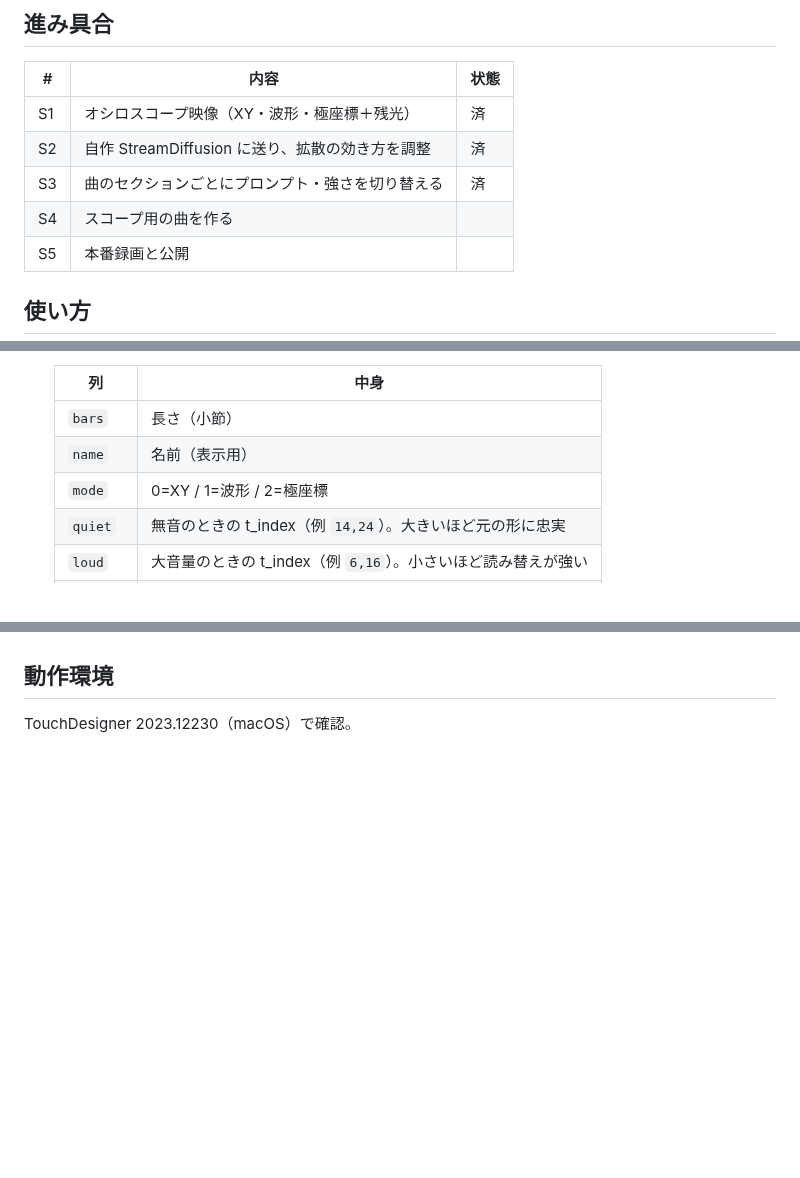
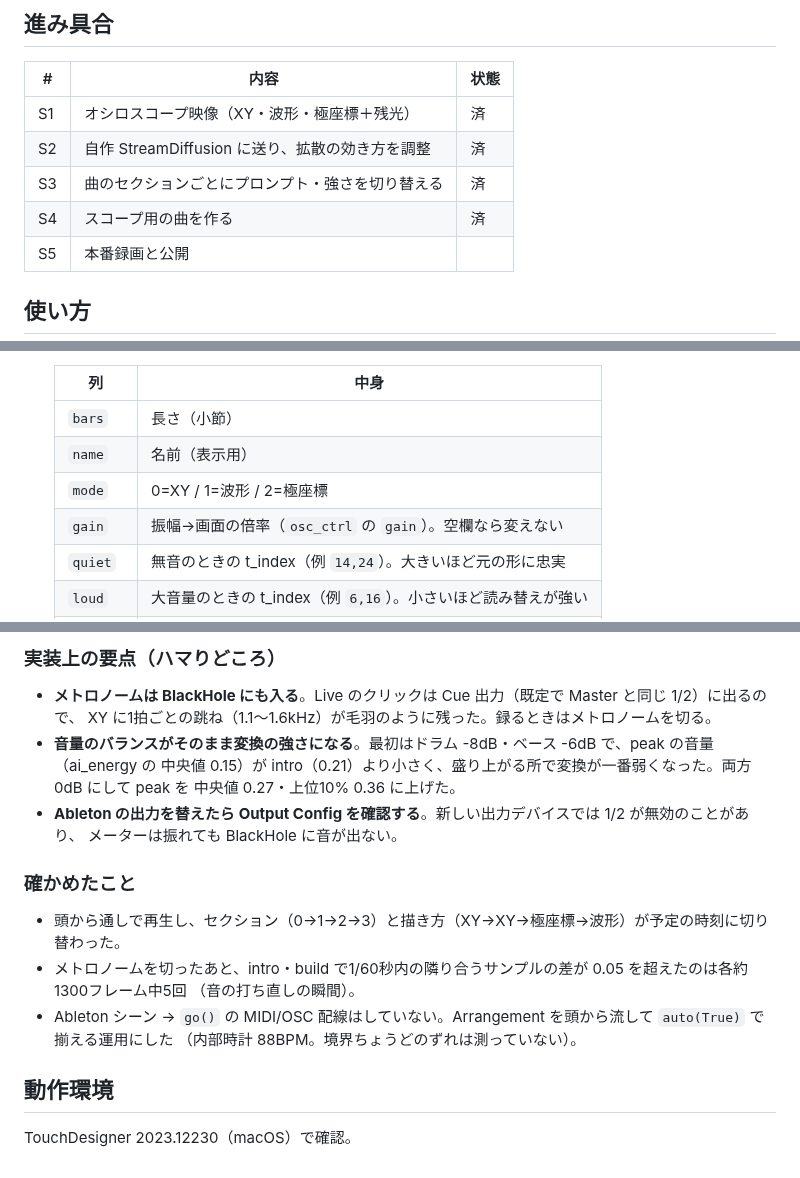
Before and after one commit to ryok/td-oscilloscope-ai, a Markdown page: README.md, 3 parts joined by grey strips. GitHub-like rendering; blank space fills up the shorter version.

```diff
--- a/README.md
+++ b/README.md
@@ -18,7 +18,7 @@
 | S1 | オシロスコープ映像（XY・波形・極座標＋残光） | 済 |
 | S2 | 自作 StreamDiffusion に送り、拡散の効き方を調整 | 済 |
 | S3 | 曲のセクションごとにプロンプト・強さを切り替える | 済 |
-| S4 | スコープ用の曲を作る | |
+| S4 | スコープ用の曲を作る | 済 |
 | S5 | 本番録画と公開 | |
 
 ## 使い方
@@ -133,6 +133,7 @@ WebSocket で送り、変換結果を `/project1/ai_out` に受ける。音が
    | `bars` | 長さ（小節） |
    | `name` | 名前（表示用） |
    | `mode` | 0=XY / 1=波形 / 2=極座標 |
+   | `gain` | 振幅→画面の倍率（`osc_ctrl` の `gain`）。空欄なら変えない |
    | `quiet` | 無音のときの t_index（例 `14,24`）。大きいほど元の形に忠実 |
    | `loud` | 大音量のときの t_index（例 `6,16`）。小さいほど読み替えが強い |
    | `prompt` | そのセクションで AI に描かせるもの |
@@ -166,3 +201,21 @@ build=極座標×折り紙、peak=XY×液体金属、break=波形×墨。テス
+### 実装上の要点（ハマりどころ）
+
+- **メトロノームは BlackHole にも入る**。Live のクリックは Cue 出力（既定で Master と同じ 1/2）に出るので、
+  XY に1拍ごとの跳ね（1.1〜1.6kHz）が毛羽のように残った。録るときはメトロノームを切る。
+- **音量のバランスがそのまま変換の強さになる**。最初はドラム -8dB・ベース -6dB で、peak の音量（ai_energy の
+  中央値 0.15）が intro（0.21）より小さく、盛り上がる所で変換が一番弱くなった。両方 0dB にして peak を
+  中央値 0.27・上位10% 0.36 に上げた。
+- **Ableton の出力を替えたら Output Config を確認する**。新しい出力デバイスでは 1/2 が無効のことがあり、
+  メーターは振れても BlackHole に音が出ない。
+
+### 確かめたこと
+
+- 頭から通しで再生し、セクション（0→1→2→3）と描き方（XY→XY→極座標→波形）が予定の時刻に切り替わった。
+- メトロノームを切ったあと、intro・build で1/60秒内の隣り合うサンプルの差が 0.05 を超えたのは各約1300フレーム中5回
+  （音の打ち直しの瞬間）。
+- Ableton シーン → `go()` の MIDI/OSC 配線はしていない。Arrangement を頭から流して `auto(True)` で揃える運用にした
+  （内部時計 88BPM。境界ちょうどのずれは測っていない）。
+
 ## 動作環境
 
 TouchDesigner 2023.12230（macOS）で確認。
```
Also changed, not shown: other parts of README.md (+35 -1 lines), reference/s4_song_shapes.jpg (added), 3 other files.
